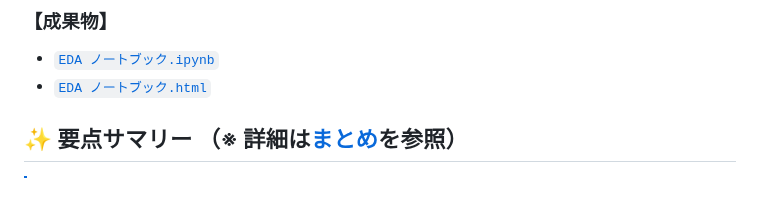
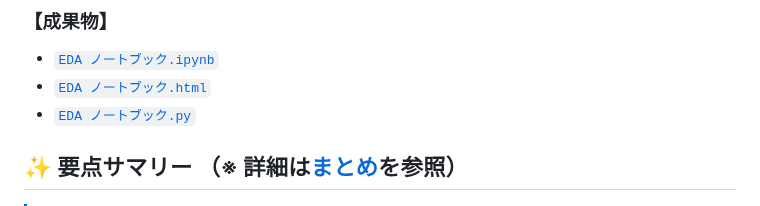
Before and after one commit to Yuji-RE/I-94_traffic_analysis_project, a Markdown page: README.md, the part around the change. Drawn GitHub-style.

Commit message:
added .py link

```diff
--- a/README.md
+++ b/README.md
@@ -39,6 +39,7 @@
 ### 【成果物】
 - [`EDA ノートブック.ipynb`](./traffic_analysis_project.ipynb)
 - [`EDA ノートブック.html`](https://yuji-re.github.io/I-94_traffic_analysis_project/index.html)
+- [`EDA ノートブック.py`](./traffic_analysis_project.py)
 
 ## ✨ 要点サマリー （※ 詳細は[**まとめ**](https://yuji-re.github.io/I-94_traffic_analysis_project/index.html#conclusion)を参照）
 
```
